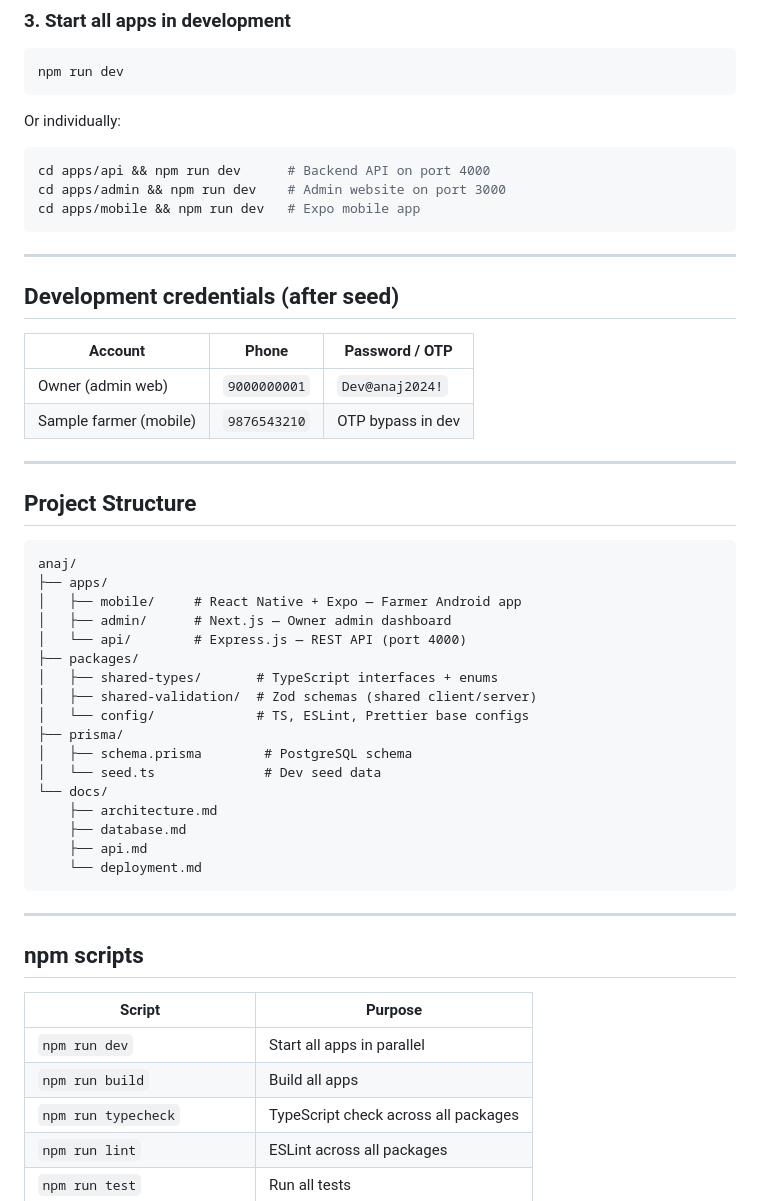
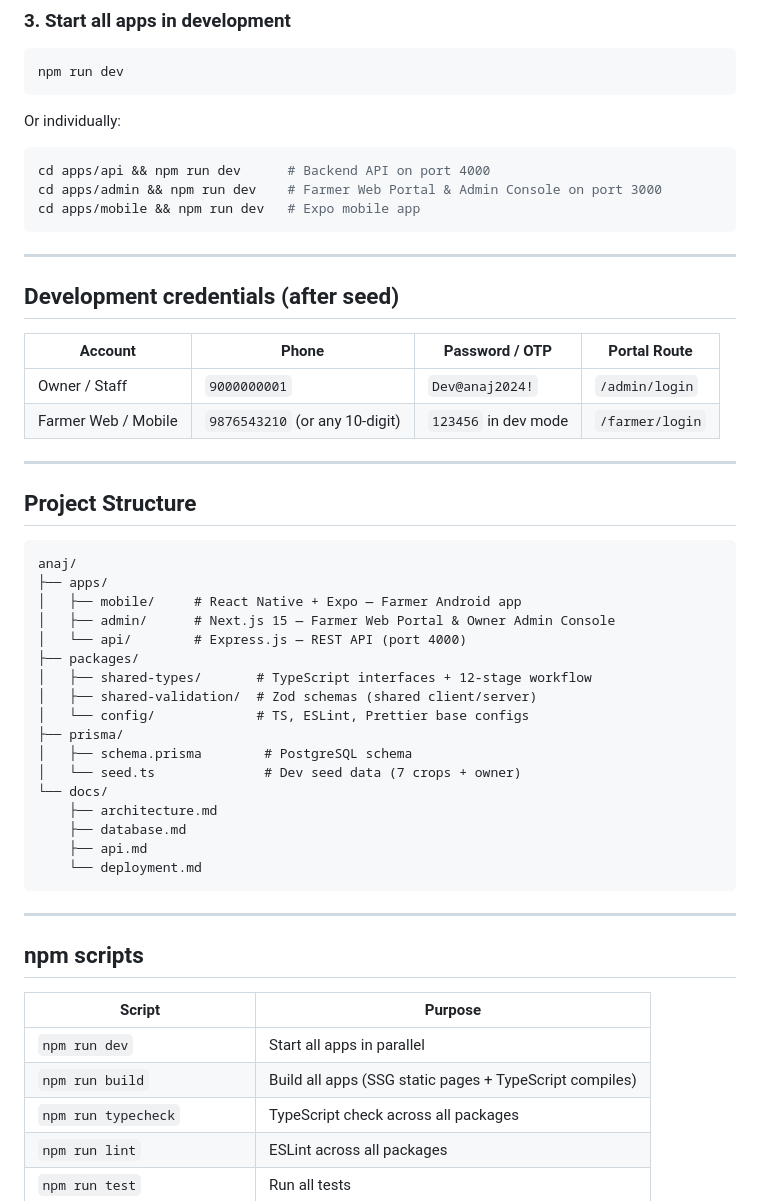
Before and after one commit to un-rohit/Anaj, a Markdown page: README.md, the part around one of its changes. Rendered like a GitHub page.

````diff
--- a/README.md
+++ b/README.md
@@ -49,7 +50,7 @@ Or individually:
 
 ```bash
 cd apps/api && npm run dev      # Backend API on port 4000
-cd apps/admin && npm run dev    # Admin website on port 3000
+cd apps/admin && npm run dev    # Farmer Web Portal & Admin Console on port 3000
 cd apps/mobile && npm run dev   # Expo mobile app
 ```
 
@@ -57,10 +58,10 @@ cd apps/mobile && npm run dev   # Expo mobile app
 
 ## Development credentials (after seed)
 
-| Account | Phone | Password / OTP |
-|---------|-------|----------------|
-| Owner (admin web) | `9000000001` | `Dev@anaj2024!` |
-| Sample farmer (mobile) | `9876543210` | OTP bypass in dev |
+| Account | Phone | Password / OTP | Portal Route |
+|---------|-------|----------------|--------------|
+| Owner / Staff | `9000000001` | `Dev@anaj2024!` | `/admin/login` |
+| Farmer Web / Mobile | `9876543210` (or any 10-digit) | `123456` in dev mode | `/farmer/login` |
 
 ---
 
@@ -70,15 +71,15 @@ cd apps/mobile && npm run dev   # Expo mobile app
 anaj/
 ├── apps/
 │   ├── mobile/     # React Native + Expo — Farmer Android app
-│   ├── admin/      # Next.js — Owner admin dashboard
+│   ├── admin/      # Next.js 15 — Farmer Web Portal & Owner Admin Console
 │   └── api/        # Express.js — REST API (port 4000)
 ├── packages/
-│   ├── shared-types/       # TypeScript interfaces + enums
+│   ├── shared-types/       # TypeScript interfaces + 12-stage workflow
 │   ├── shared-validation/  # Zod schemas (shared client/server)
 │   └── config/             # TS, ESLint, Prettier base configs
 ├── prisma/
 │   ├── schema.prisma        # PostgreSQL schema
-│   └── seed.ts              # Dev seed data
+│   └── seed.ts              # Dev seed data (7 crops + owner)
 └── docs/
     ├── architecture.md
     ├── database.md
@@ -93,7 +94,7 @@ anaj/
 | Script | Purpose |
 |--------|---------|
 | `npm run dev` | Start all apps in parallel |
-| `npm run build` | Build all apps |
+| `npm run build` | Build all apps (SSG static pages + TypeScript compiles) |
 | `npm run typecheck` | TypeScript check across all packages |
 | `npm run lint` | ESLint across all packages |
 | `npm run test` | Run all tests |
````
Also changed, not shown: other parts of README.md (+13 -12 lines).
